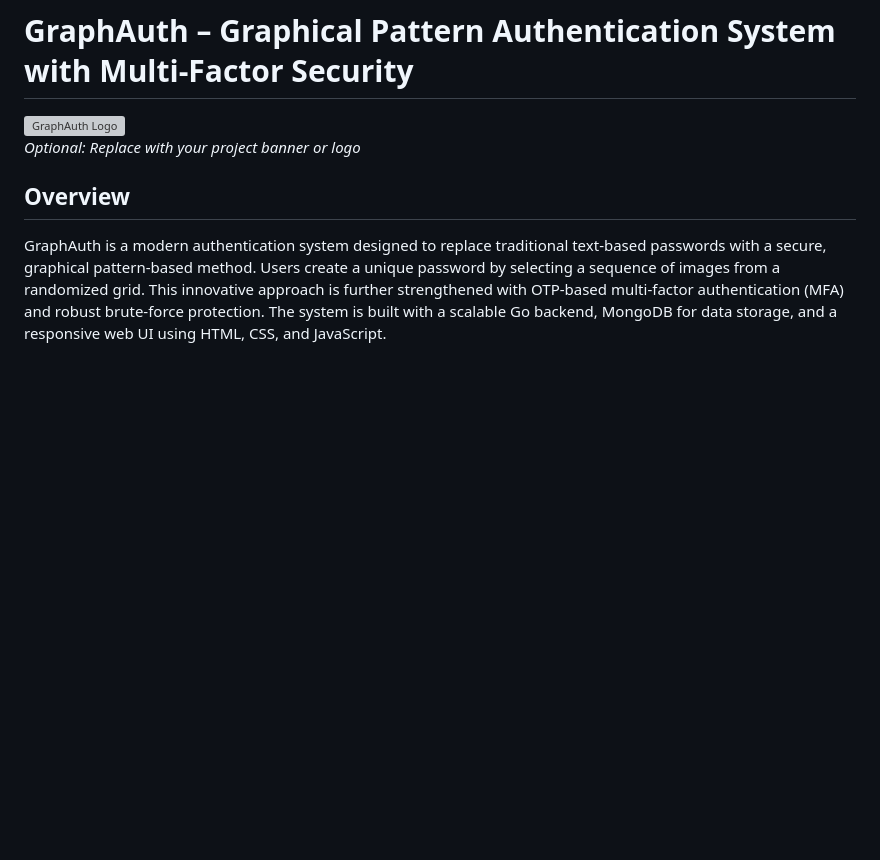
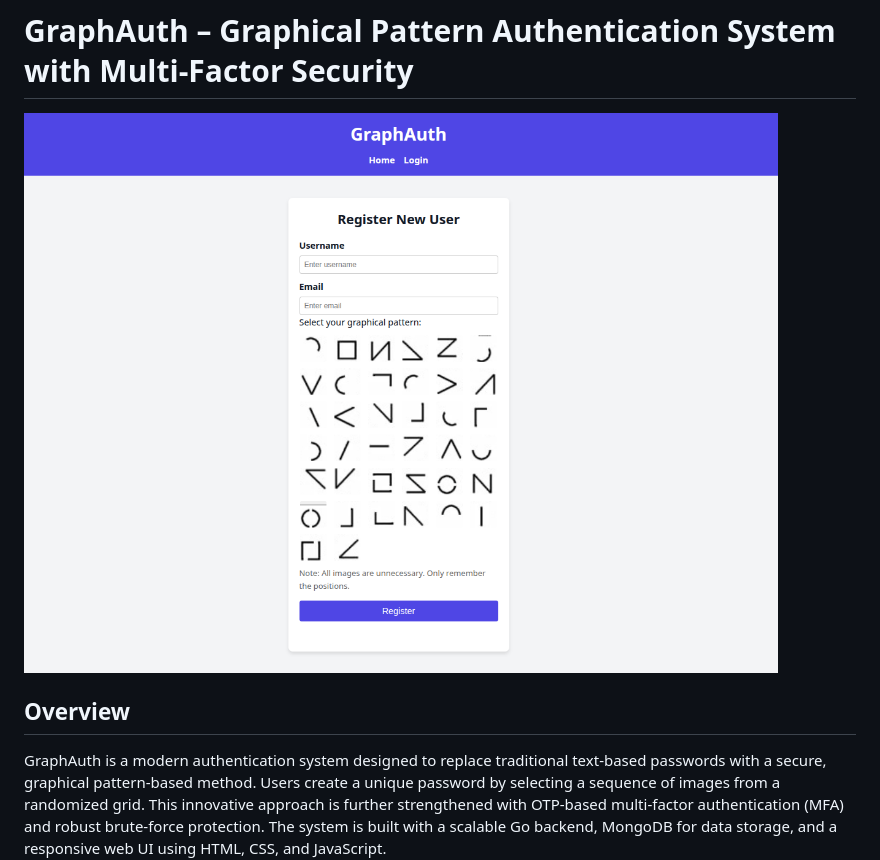
Before and after one commit to YashSaini99/GraphAuth, a Markdown page: README.md, the part around the change. Drawn GitHub-style; blank space fills up the shorter version; grey boxes are pictures that could not be loaded.

```diff
--- a/README.md
+++ b/README.md
@@ -1,7 +1,7 @@
 # GraphAuth – Graphical Pattern Authentication System with Multi-Factor Security
 
-![GraphAuth Logo](./static/images/banner.png)
-*Optional: Replace with your project banner or logo*
+![GraphAuth Logo](./Screenshot.png)
+
 
 
 ## Overview
```
